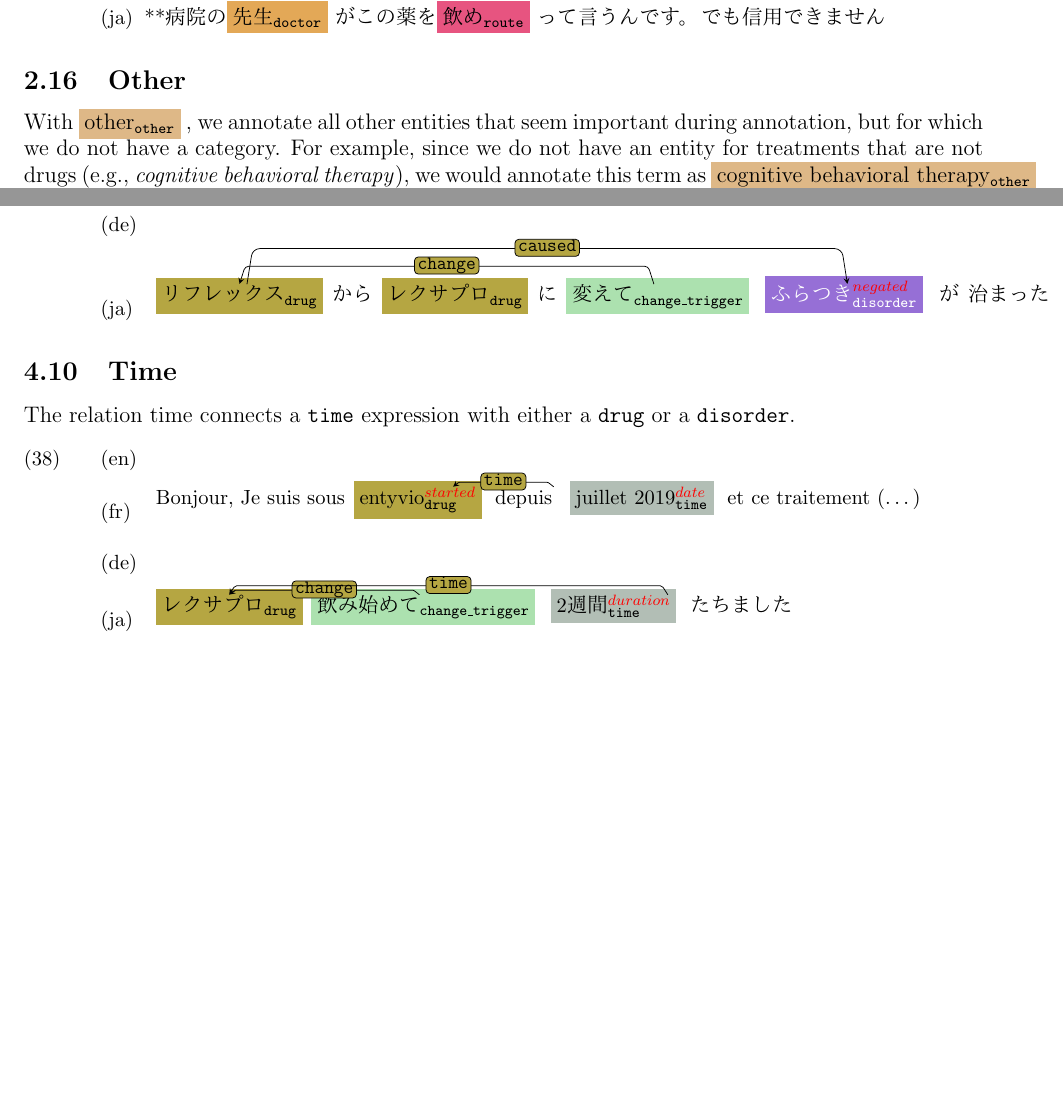
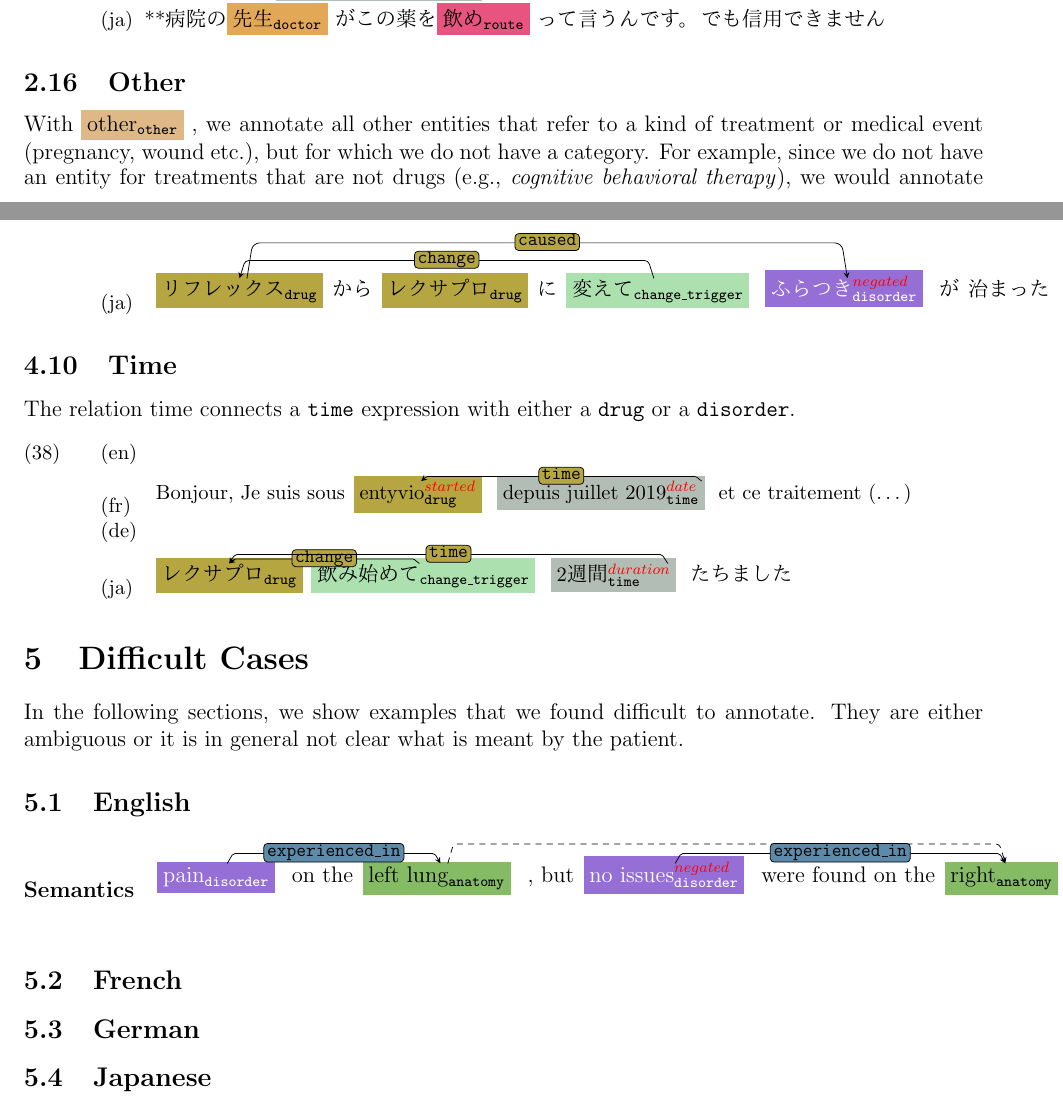
Before and after one commit to DFKI-NLP/keepha_annotation_guidelines, a LaTeX document (main.tex): two parts of pages 11 and 17 of 17 before the commit and two parts of pages 11 and 18 of 18 after it, joined at a grey line, cut so that both start at the same text, the shorter picture padded with empty space. Compiled offline with pdfLaTeX.

Commit message:
Addressed all comments (29.08)

```diff
--- a/main.tex
+++ b/main.tex
@@ -631,7 +645,7 @@ We moreover annotate all medical job descriptions (e.g.~physician, dentist, nurs
 % \textcolor{blue}{Find some other way to make a difference between (1) self-reported events and (2) general knowledge / hearsay? $\rightarrow$ postpone this annotation to a future task.}
 
 \subsection{Other} \label{ent_other}
-With \other{other}, we annotate all other entities that seem important during annotation, but for which we do not have a category.
+With \other{other}, we annotate all other entities that refer to a kind of treatment or medical event (pregnancy, wound etc.), but for which we do not have a category.
 For example, since we do not have an entity for treatments that are not drugs (e.g., \textit{cognitive behavioral therapy}), we would annotate this term as \other{cognitive behavioral therapy}.
 Possible examples in addition are clinical tools (e.g. ``syringe'') and medical devices (e.g. ``wig'', ``dental implant'', and ``pacemaker'')
 \examples{ex:other}
@@ -1034,9 +1056,8 @@ The relation time connects a \texttt{time} expression with either a \texttt{drug
     {}
     {\drawRelations{
     Bonjour, Je suis sous \&
-    \drugStart{entyvio} depuis \&
-    \&
-    \timexDate{juillet 2019} \&
+    \drugStart{entyvio} \&
+    \timexDate{depuis juillet 2019} \&
     et ce traitement (\ldots)
     }
     {\timeRel{3}{2}}
@@ -1050,4 +1071,29 @@ The relation time connects a \texttt{time} expression with either a \texttt{drug
         }
     }
 
+
+\section{Difficult Cases}
+
+In the following sections, we show examples that we found difficult to annotate.
+They are either ambiguous or it is in general not clear what is meant by the patient.
+
+\subsection{English}
+
+\begin{description}
+    \item[Semantics] \drawRelations{
+        \disorder{pain} \& on the \& \anatomy{left lung} \&, but \& \disorderNeg{no issues} \& were found on the \& \anatomy{right}}{
+        \discontRel{3}{7}
+        \experiencedRel{1}{3}
+        \experiencedRel{5}{7}
+
+        }
+
+\end{description}
+
+\subsection{French}
+
+\subsection{German}
+
+\subsection{Japanese}
+
 \end{document}
```
Also changed, not shown: main.tex (56 more changed lines).
